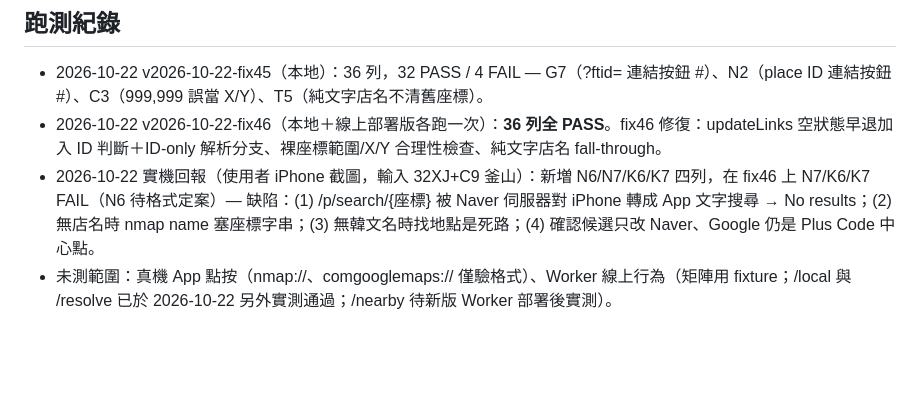
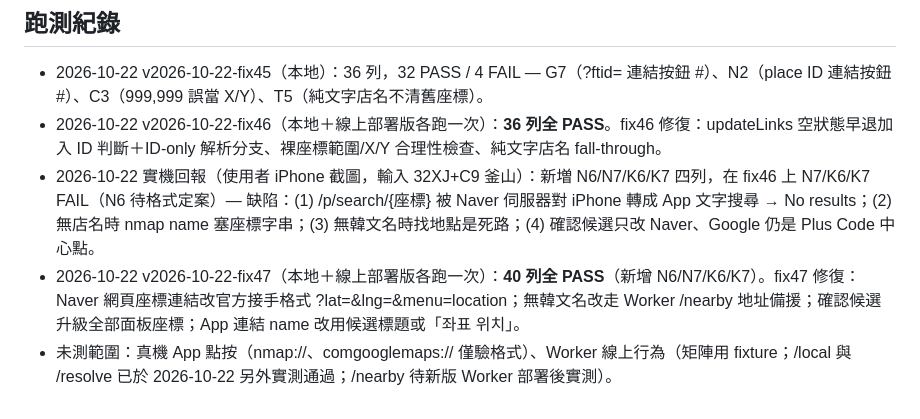
Before and after one commit to trevor-web-cloud/korea-drug-check, a Markdown page: map-converter/COVERAGE_MATRIX.md, the part around the change. GitHub-like rendering; blank space fills up the shorter version.

Commit message:
map-converter: 回填 fix47 跑測紀錄（線上 40/40 PASS）

```diff
--- a/map-converter/COVERAGE_MATRIX.md
+++ b/map-converter/COVERAGE_MATRIX.md
@@ -56,4 +56,5 @@ Dimensions: 來源（Google / Naver / Yahoo / Plus Code / 純座標 / 分享文
 - 2026-10-22 v2026-10-22-fix45（本地）：36 列，32 PASS / 4 FAIL — G7（?ftid= 連結按鈕 #）、N2（place ID 連結按鈕 #）、C3（999,999 誤當 X/Y）、T5（純文字店名不清舊座標）。
 - 2026-10-22 v2026-10-22-fix46（本地＋線上部署版各跑一次）：**36 列全 PASS**。fix46 修復：updateLinks 空狀態早退加入 ID 判斷＋ID-only 解析分支、裸座標範圍/X/Y 合理性檢查、純文字店名 fall-through。
 - 2026-10-22 實機回報（使用者 iPhone 截圖，輸入 32XJ+C9 釜山）：新増 N6/N7/K6/K7 四列，在 fix46 上 N7/K6/K7 FAIL（N6 待格式定案）— 缺陷：(1) /p/search/{座標} 被 Naver 伺服器對 iPhone 轉成 App 文字搜尋 → No results；(2) 無店名時 nmap name 塞座標字串；(3) 無韓文名時找地點是死路；(4) 確認候選只改 Naver、Google 仍是 Plus Code 中心點。
+- 2026-10-22 v2026-10-22-fix47（本地＋線上部署版各跑一次）：**40 列全 PASS**（新增 N6/N7/K6/K7）。fix47 修復：Naver 網頁座標連結改官方接手格式 ?lat=&lng=&menu=location；無韓文名改走 Worker /nearby 地址備援；確認候選升級全部面板座標；App 連結 name 改用候選標題或「좌표 위치」。
 - 未測範圍：真機 App 點按（nmap://、comgooglemaps:// 僅驗格式）、Worker 線上行為（矩陣用 fixture；/local 與 /resolve 已於 2026-10-22 另外實測通過；/nearby 待新版 Worker 部署後實測）。
```
